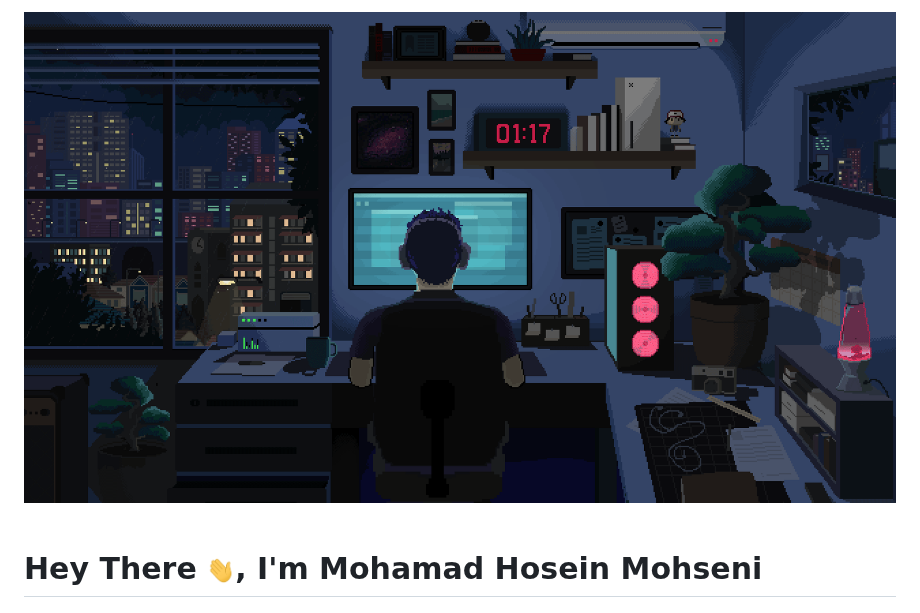
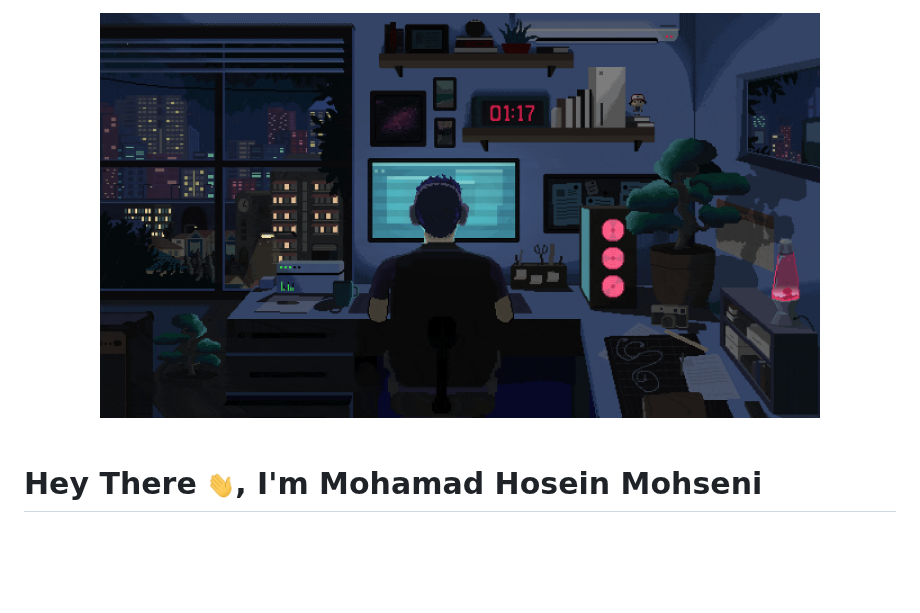
Before and after one commit to DevMasen/DevMasen, a Markdown page: README.md, the part around the change. Rendered like a GitHub page; pictures changed too: gif/banner.gif; blank space fills up the shorter version.

Commit message:
fix: gif size decreased

```diff
--- a/README.md
+++ b/README.md
@@ -1,5 +1,5 @@
 <div align="center" >
-    <img src="./gif/banner.gif" alt="Banner Image"/>
+    <img src="./gif/banner.gif" width="720px" alt="Banner Image"/>
 </div>
 
 <br/>
```
